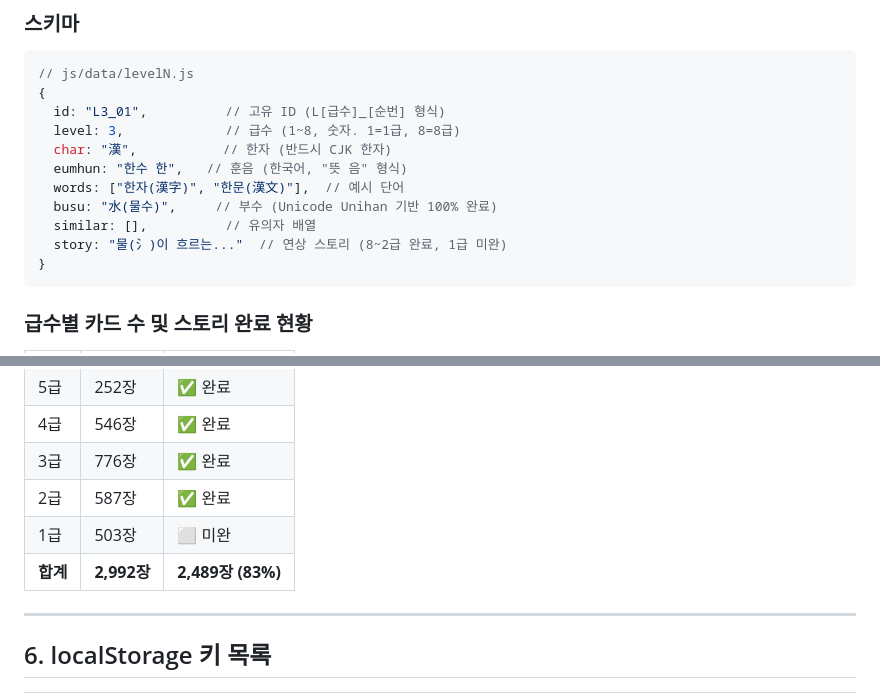
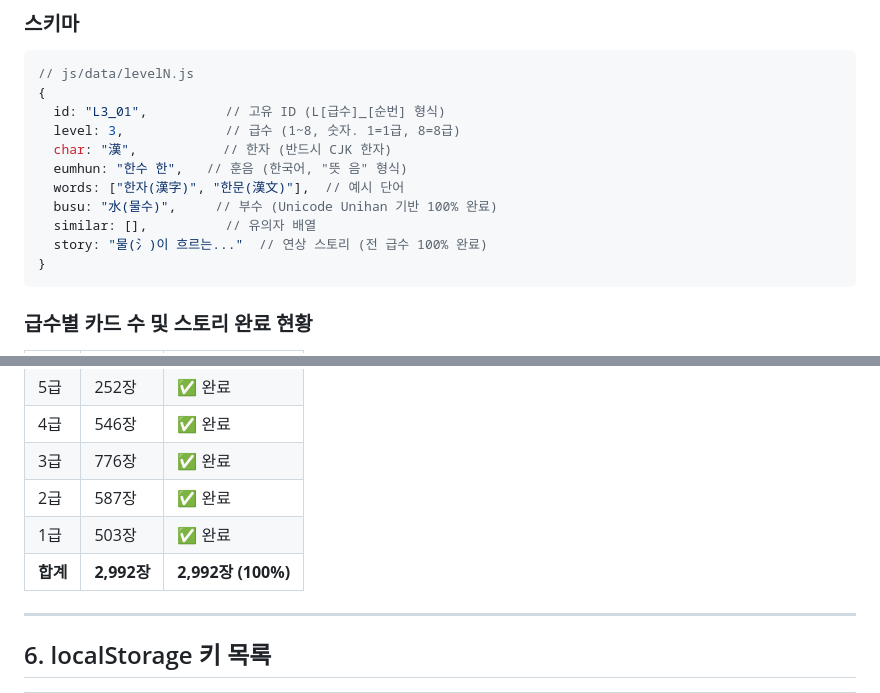
Before and after one commit to CoderCollie/Claude_ChineseCharacter, a Markdown page: PROJECT.md, 2 parts joined by grey strips. Rendered like a GitHub page.

Commit message:
docs: 연상 스토리 1급 완료 — 전체 2,992장 100%
스토리 생성 스크립트(l1_p1~p2), PROJECT.md 스토리 현황,
세션 로그 추가.

Co-Authored-By: Claude Sonnet 4.6 <noreply@anthropic.com>

````diff
--- a/PROJECT.md
+++ b/PROJECT.md
@@ -82,7 +82,7 @@ PROJECT.md                   ← 이 파일
   words: ["한자(漢字)", "한문(漢文)"],  // 예시 단어
   busu: "水(물수)",     // 부수 (Unicode Unihan 기반 100% 완료)
   similar: [],          // 유의자 배열
-  story: "물(氵)이 흐르는..."  // 연상 스토리 (8~2급 완료, 1급 미완)
+  story: "물(氵)이 흐르는..."  // 연상 스토리 (전 급수 100% 완료)
 }
 ```
 
@@ -97,8 +97,8 @@ PROJECT.md                   ← 이 파일
 | 4급  | 546장  | ✅ 완료 |
 | 3급  | 776장  | ✅ 완료 |
 | 2급  | 587장  | ✅ 완료 |
-| 1급  | 503장  | ⬜ 미완 |
-| **합계** | **2,992장** | **2,489장 (83%)** |
+| 1급  | 503장  | ✅ 완료 |
+| **합계** | **2,992장** | **2,992장 (100%)** |
 
 ---
 
````
Also changed, not shown: history/session-026.md (added, +22 -0 lines).
